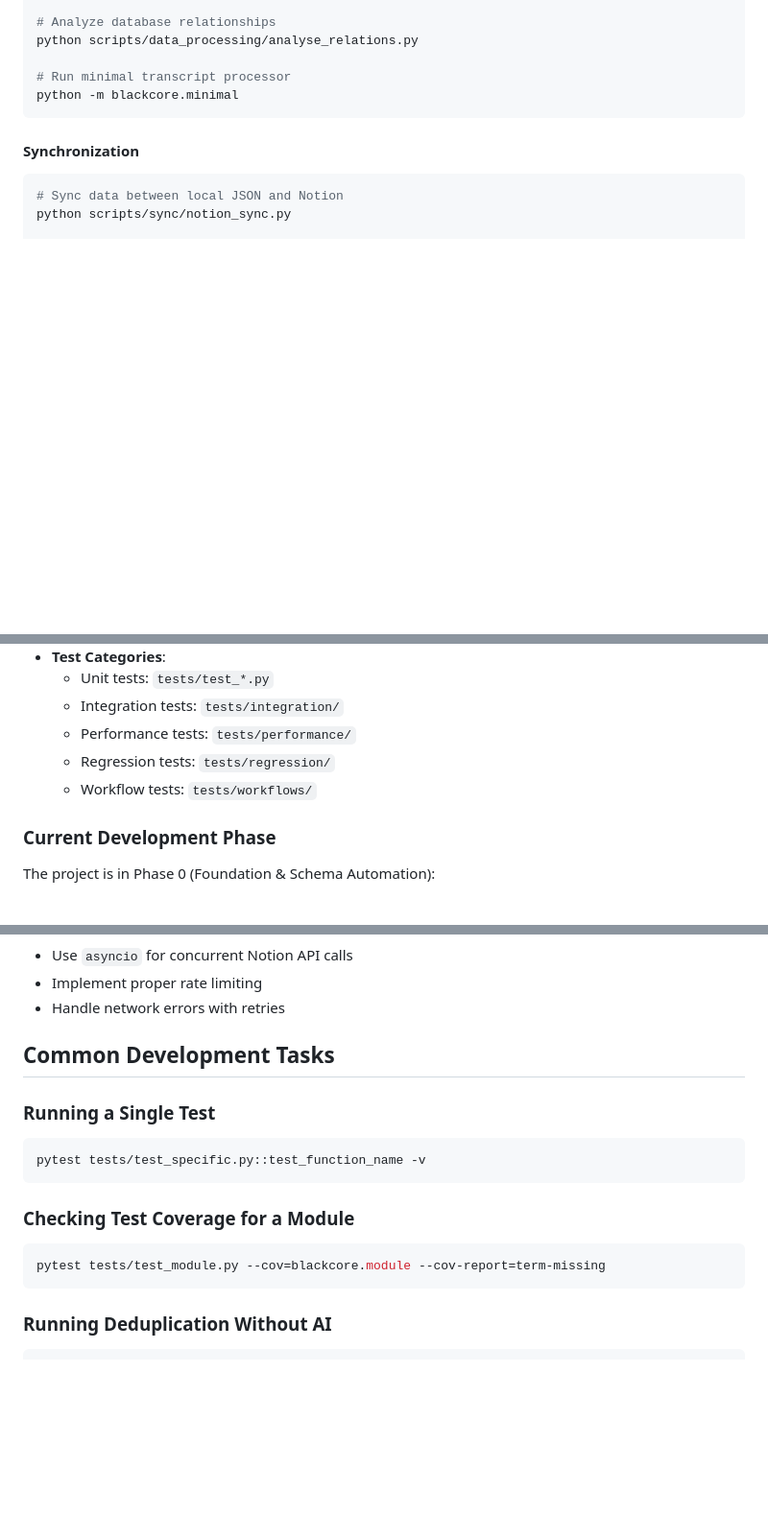
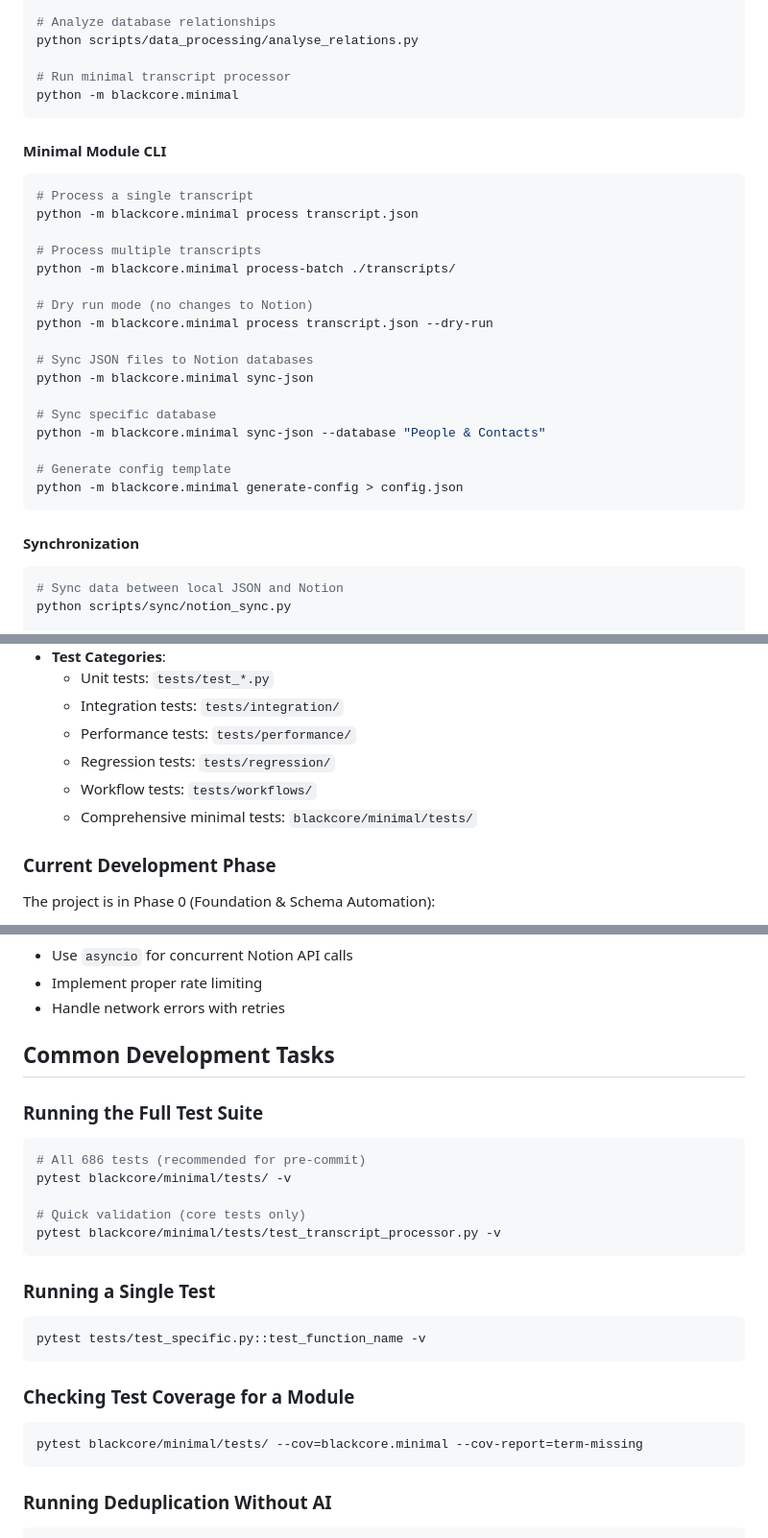
Before and after one commit to rickhallett/blackcore, a Markdown page: CLAUDE.md, 3 parts joined by grey strips. Shown at 96% size. GitHub-like rendering; blank space fills up the shorter version.

````diff
--- a/CLAUDE.md
+++ b/CLAUDE.md
@@ -108,6 +114,27 @@ python scripts/data_processing/analyse_relations.py
 
 # Run minimal transcript processor
 python -m blackcore.minimal
+```
+
+#### Minimal Module CLI
+```bash
+# Process a single transcript
+python -m blackcore.minimal process transcript.json
+
+# Process multiple transcripts
+python -m blackcore.minimal process-batch ./transcripts/
+
+# Dry run mode (no changes to Notion)
+python -m blackcore.minimal process transcript.json --dry-run
+
+# Sync JSON files to Notion databases
+python -m blackcore.minimal sync-json
+
+# Sync specific database
+python -m blackcore.minimal sync-json --database "People & Contacts"
+
+# Generate config template
+python -m blackcore.minimal generate-config > config.json
 ```
 
 #### Synchronization
@@ -262,6 +327,7 @@ Each Notion property type has a dedicated handler:
   - Performance tests: `tests/performance/`
   - Regression tests: `tests/regression/`
   - Workflow tests: `tests/workflows/`
+  - Comprehensive minimal tests: `blackcore/minimal/tests/`
 
 ### Current Development Phase
 
@@ -451,6 +517,15 @@ Tools for data cleanup and migration in `scripts/data_processing/`:
 
 ## Common Development Tasks
 
+### Running the Full Test Suite
+```bash
+# All 686 tests (recommended for pre-commit)
+pytest blackcore/minimal/tests/ -v
+
+# Quick validation (core tests only)
+pytest blackcore/minimal/tests/test_transcript_processor.py -v
+```
+
 ### Running a Single Test
 ```bash
 pytest tests/test_specific.py::test_function_name -v
@@ -458,7 +533,7 @@ pytest tests/test_specific.py::test_function_name -v
 
 ### Checking Test Coverage for a Module
 ```bash
-pytest tests/test_module.py --cov=blackcore.module --cov-report=term-missing
+pytest blackcore/minimal/tests/ --cov=blackcore.minimal --cov-report=term-missing
 ```
 
 ### Running Deduplication Without AI
````
Also changed, not shown: other parts of CLAUDE.md (+92 -15 lines).
